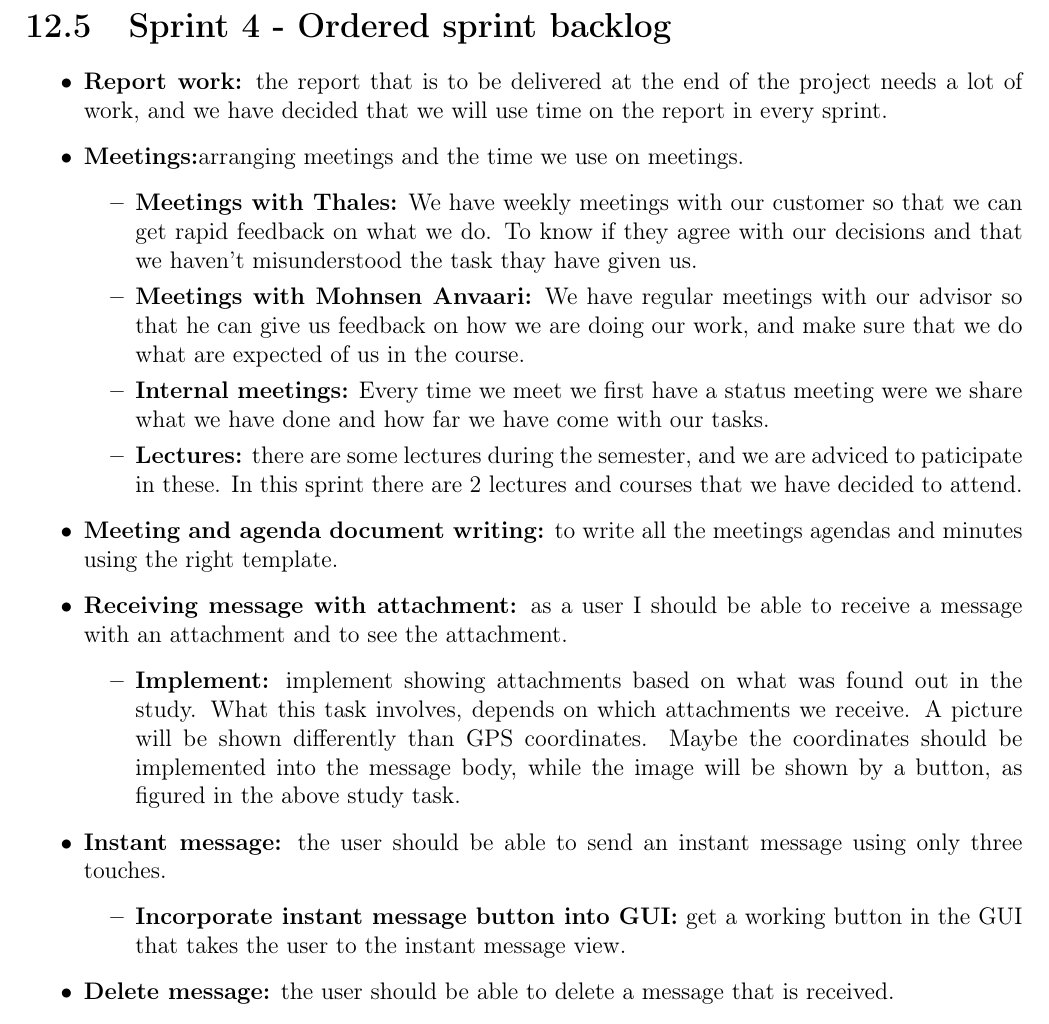
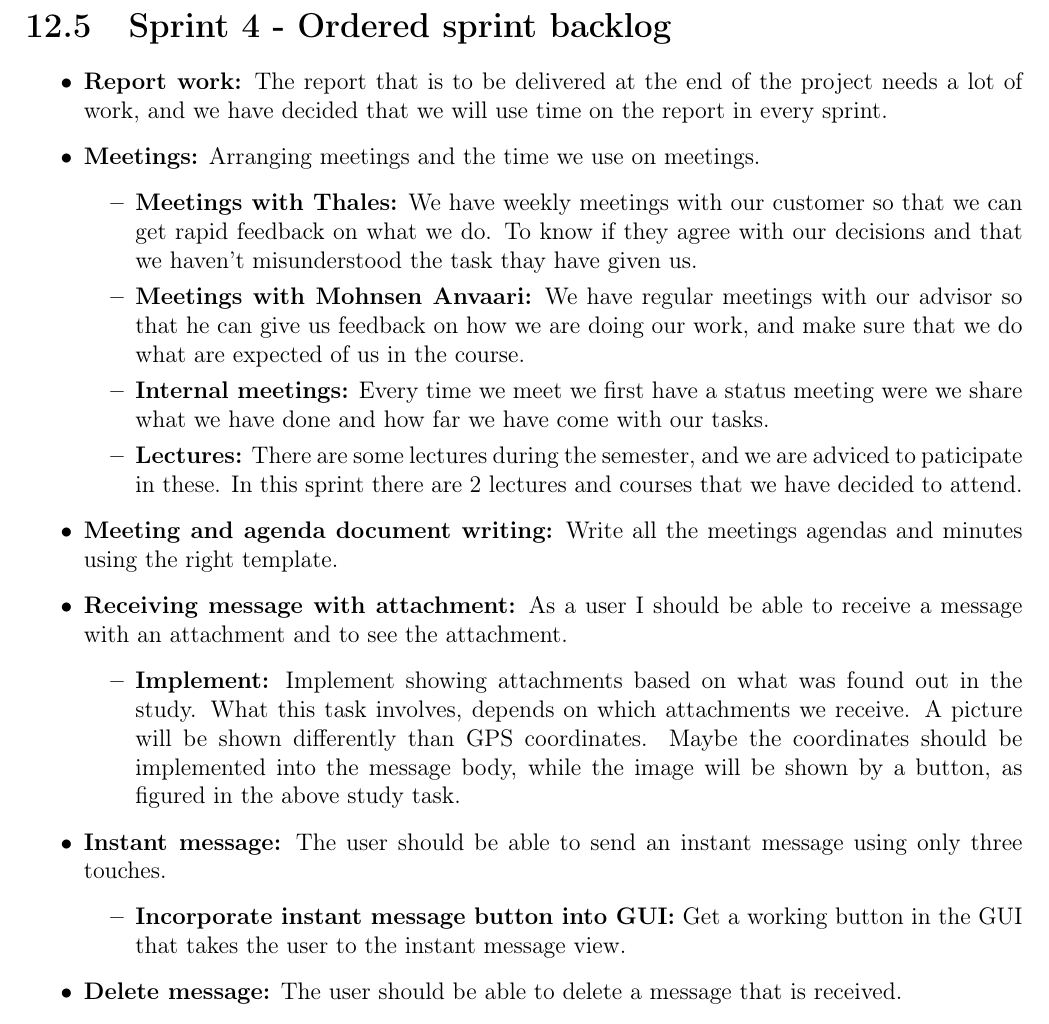
Before and after one commit to nutgaard/KPro---ThalesDocumentation, a LaTeX thesis (Project report/report.tex, which reads Project report/sprint_4_backlog.tex): part of page 176 of 231, cut so that both start at the same text. Compiled offline with pdfLaTeX.

```diff
--- a/Project report/sprint_4_backlog.tex
+++ b/Project report/sprint_4_backlog.tex
@@ -1,24 +1,24 @@
 \section{Sprint 4 - Ordered sprint backlog}
 
 \begin{itemize}
-\item{}\textbf{Report work:} the report that is to be delivered at the end of the project needs a lot of work, and we have decided that we will use time on the report in every sprint.
-\item{}\textbf{Meetings:}arranging meetings and the time we use on meetings.
+\item{}\textbf{Report work:} The report that is to be delivered at the end of the project needs a lot of work, and we have decided that we will use time on the report in every sprint.
+\item{}\textbf{Meetings:} Arranging meetings and the time we use on meetings.
 \begin{itemize}
 \item{}\textbf{Meetings with Thales:} We have weekly meetings with our customer so that we can get rapid feedback on what we do. To know if they agree with our decisions and that we haven't misunderstood the task thay have given us.
 \item{}\textbf{Meetings with Mohnsen Anvaari:} We have regular meetings with our advisor so that he can give us feedback on how we are doing our work, and make sure that we do what are expected of us in the course.
 \item{}\textbf{Internal meetings:} Every time we meet we first have a status meeting were we share what we have done and how far we have come with our tasks.
-\item{}\textbf{Lectures:} there are some lectures during the semester, and we are adviced to paticipate in these. In this sprint there are 2 lectures and courses that we have decided to attend.
+\item{}\textbf{Lectures:} There are some lectures during the semester, and we are adviced to paticipate in these. In this sprint there are 2 lectures and courses that we have decided to attend.
 \end{itemize}
-\item{}\textbf{Meeting and agenda document writing:} to write all the meetings agendas and minutes using the right template.
-\item{}\textbf{Receiving message with attachment:} as a user I should be able to receive a message with an attachment and to see the attachment.
+\item{}\textbf{Meeting and agenda document writing:} Write all the meetings agendas and minutes using the right template.
+\item{}\textbf{Receiving message with attachment:} As a user I should be able to receive a message with an attachment and to see the attachment.
 \begin{itemize}
-\item{}\textbf{Implement:} implement showing attachments based on what was found out in the study. What this task involves, depends on which attachments we receive. A picture will be shown differently than GPS coordinates. Maybe the coordinates should be implemented into the message body, while the image will be shown by a button, as figured in the above study task.
+\item{}\textbf{Implement:} Implement showing attachments based on what was found out in the study. What this task involves, depends on which attachments we receive. A picture will be shown differently than GPS coordinates. Maybe the coordinates should be implemented into the message body, while the image will be shown by a button, as figured in the above study task.
 \end{itemize}
-\item{}\textbf{Instant message:} the user should be able to send an instant message using only three touches.
+\item{}\textbf{Instant message:} The user should be able to send an instant message using only three touches.
 \begin{itemize}
-\item{}\textbf{Incorporate instant message button into GUI:} get a working button in the GUI that takes the user to the instant message view.
+\item{}\textbf{Incorporate instant message button into GUI:} Get a working button in the GUI that takes the user to the instant message view.
 \end{itemize}
-\item{}\textbf{Delete message:} the user should be able to delete a message that is received.
+\item{}\textbf{Delete message:} The user should be able to delete a message that is received.
 \begin{itemize}
 \item{}\textbf{Update GUI:} Implement the response of removing a message from the gui whenever a delete operation is completed.
 \end{itemize}
```
